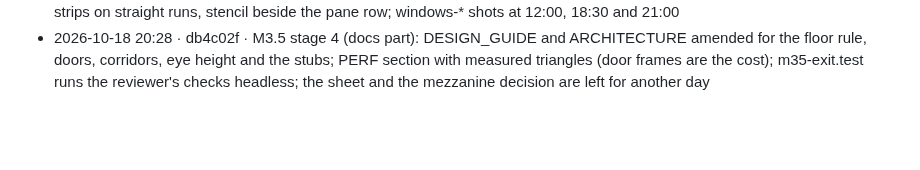
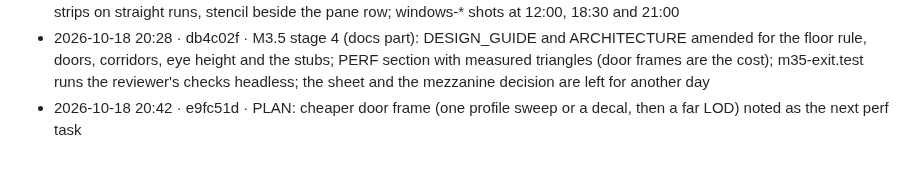
Before and after one commit to sigman78/regolith, a Markdown page: docs/worklog.md, the part around the change. Drawn GitHub-style; blank space fills up the shorter version.

Commit message:
docs: worklog line for the door frame note

```diff
--- a/docs/worklog.md
+++ b/docs/worklog.md
@@ -101,3 +101,4 @@ Format: `YYYY-MM-DD HH:MM · commit · what` (local time, UTC-7). Times are when
 - 2026-10-18 20:02 · 33fca90 · M3.5 stage 2: doors and stubs (corridor-section vestibule per door, graphite frame, accent leaf, stub depth per hull shape), nodes grounded on the belly, side collars and the per-port gap retired, airlock exit door on a stub with an 8-riser stair; doors-*, doors-close-*, doors-node-* shots
 - 2026-10-18 20:21 · 2ede141 · M3.5 stage 3: windows at EYE_HEIGHT over the floor (hab panes per flank, never on a door's bay; tower bands), tower and dome plinths, rings lathed in arcs that stop beside the stubs with closed ends, corridor window strips on straight runs, stencil beside the pane row; windows-* shots at 12:00, 18:30 and 21:00
 - 2026-10-18 20:28 · db4c02f · M3.5 stage 4 (docs part): DESIGN_GUIDE and ARCHITECTURE amended for the floor rule, doors, corridors, eye height and the stubs; PERF section with measured triangles (door frames are the cost); m35-exit.test runs the reviewer's checks headless; the sheet and the mezzanine decision are left for another day
+- 2026-10-18 20:42 · e9fc51d · PLAN: cheaper door frame (one profile sweep or a decal, then a far LOD) noted as the next perf task
```
